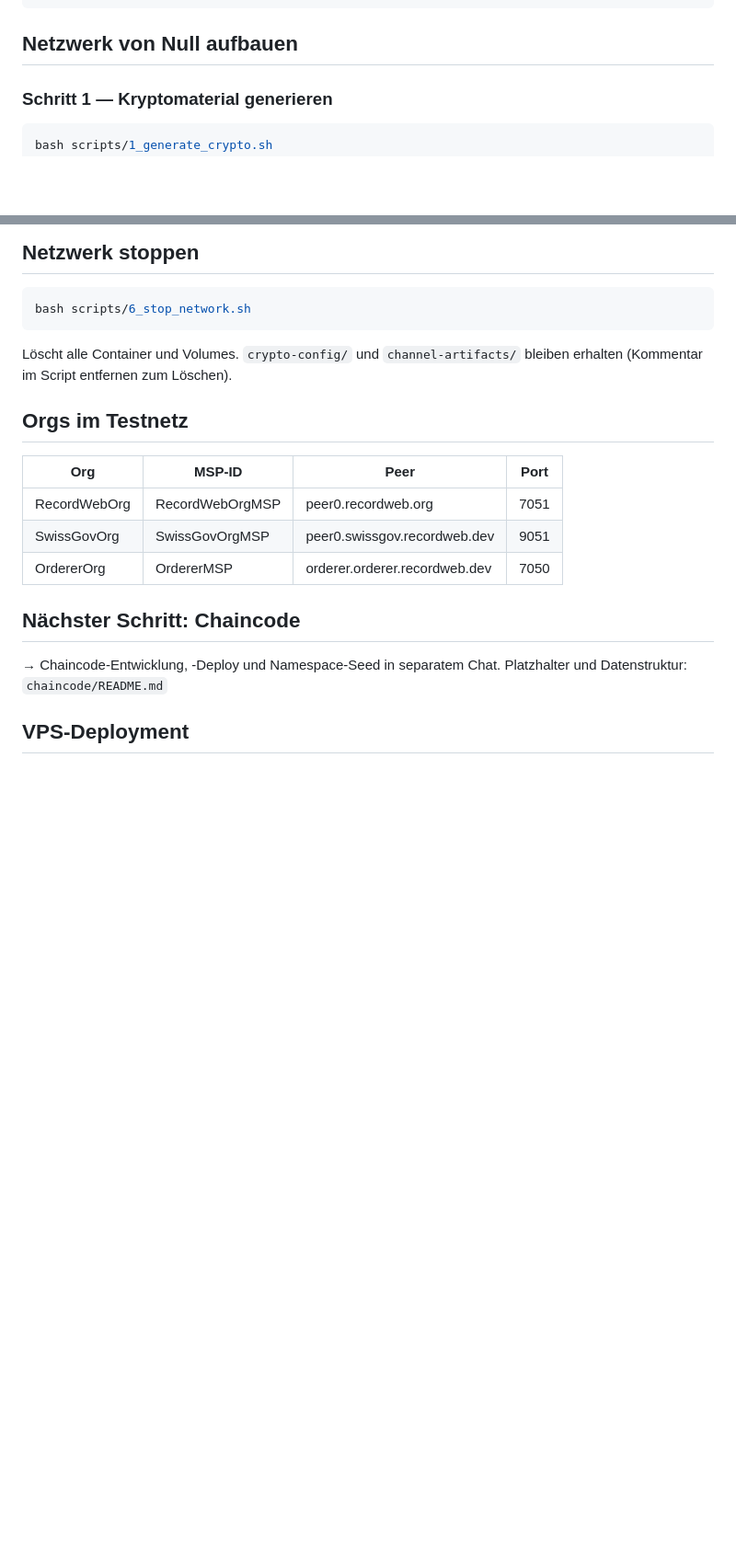
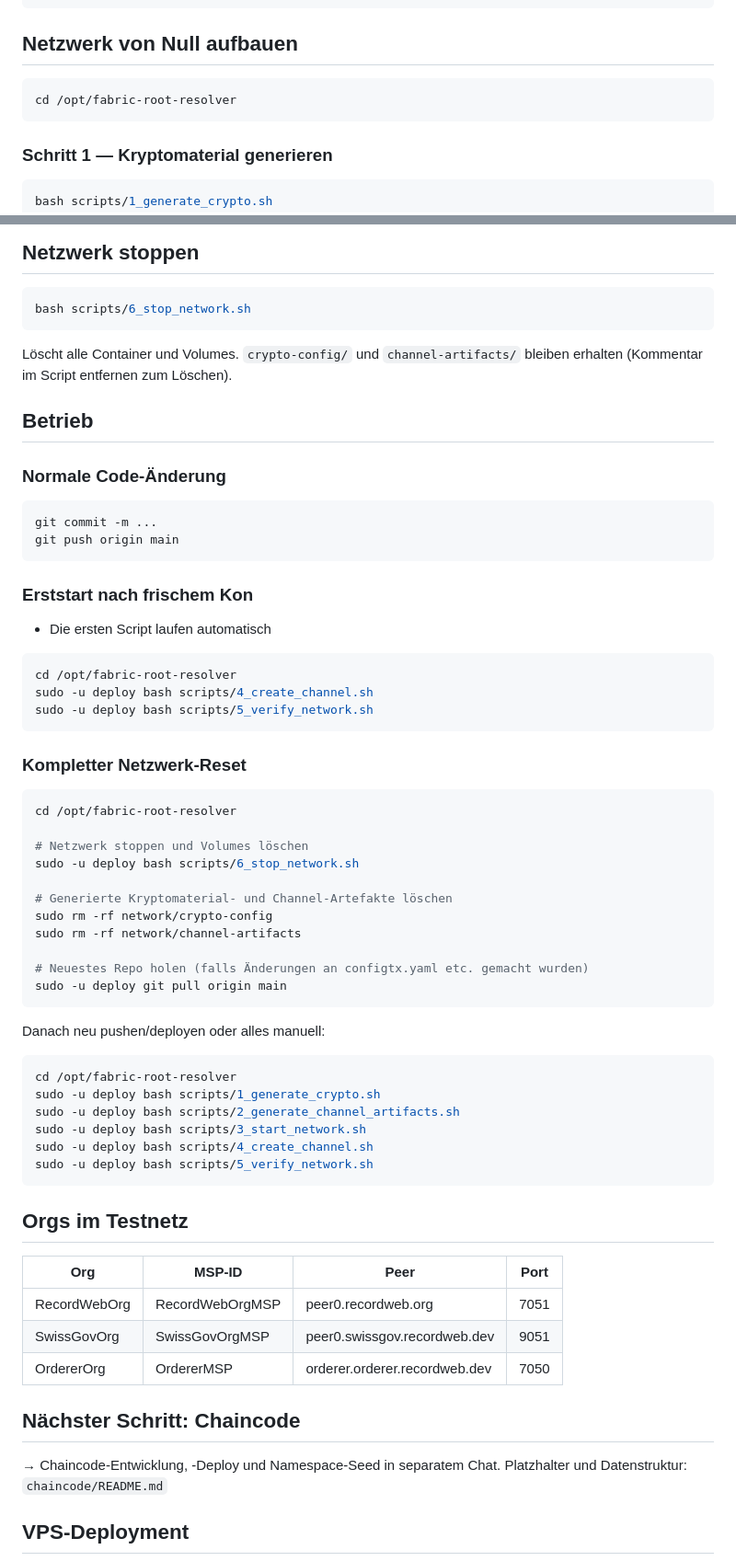
Before and after one commit to recordweb/root-resolver-testnet, a Markdown page: README.md, 2 parts joined by grey strips. Shown at 92% size. Drawn GitHub-style; blank space fills up the shorter version.

Commit message:
Etappe1: Update README mit Fabric-Betrieb-Anleitung

````diff
--- a/README.md
+++ b/README.md
@@ -42,6 +42,10 @@ docker pull hyperledger/fabric-tools:2.5
 ```
 
 ## Netzwerk von Null aufbauen
+
+```bash
+cd /opt/fabric-root-resolver
+```
 
 ### Schritt 1 — Kryptomaterial generieren
 
@@ -99,6 +103,50 @@ bash scripts/6_stop_network.sh
 Löscht alle Container und Volumes. `crypto-config/` und `channel-artifacts/`
 bleiben erhalten (Kommentar im Script entfernen zum Löschen).
 
+## Betrieb
+
+### Normale Code-Änderung
+
+```bash
+git commit -m ...
+git push origin main
+```
+
+### Erststart nach frischem Kon
+- Die ersten Script laufen automatisch
+
+```bash
+cd /opt/fabric-root-resolver
+sudo -u deploy bash scripts/4_create_channel.sh
+sudo -u deploy bash scripts/5_verify_network.sh
+```
+
+### Kompletter Netzwerk-Reset
+
+```bash
+cd /opt/fabric-root-resolver
+
+# Netzwerk stoppen und Volumes löschen
+sudo -u deploy bash scripts/6_stop_network.sh
+
+# Generierte Kryptomaterial- und Channel-Artefakte löschen
+sudo rm -rf network/crypto-config
+sudo rm -rf network/channel-artifacts
+
+# Neuestes Repo holen (falls Änderungen an configtx.yaml etc. gemacht wurden)
+sudo -u deploy git pull origin main
+```
+Danach neu pushen/deployen oder alles manuell:
+
+```bash
+cd /opt/fabric-root-resolver
+sudo -u deploy bash scripts/1_generate_crypto.sh
+sudo -u deploy bash scripts/2_generate_channel_artifacts.sh
+sudo -u deploy bash scripts/3_start_network.sh
+sudo -u deploy bash scripts/4_create_channel.sh
+sudo -u deploy bash scripts/5_verify_network.sh
+```
+
 ## Orgs im Testnetz
 
 | Org | MSP-ID | Peer | Port |
````
